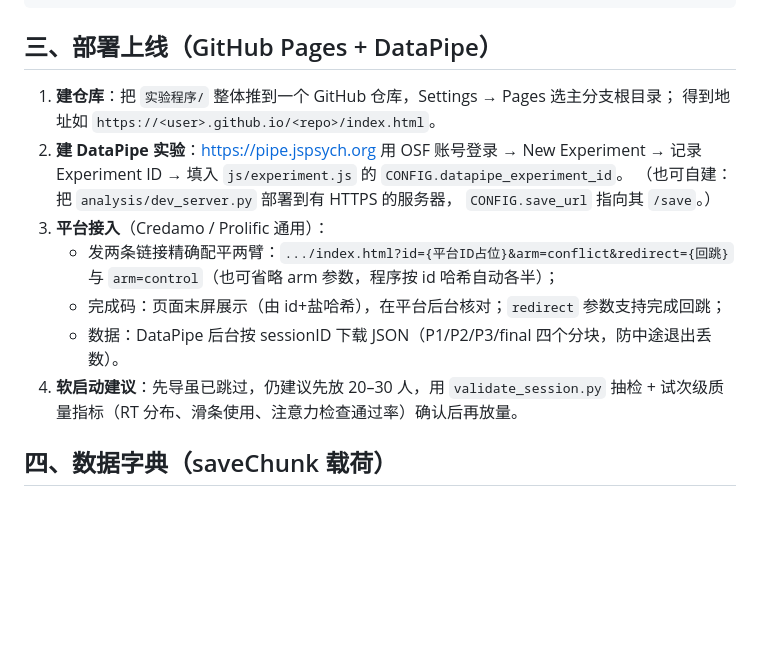
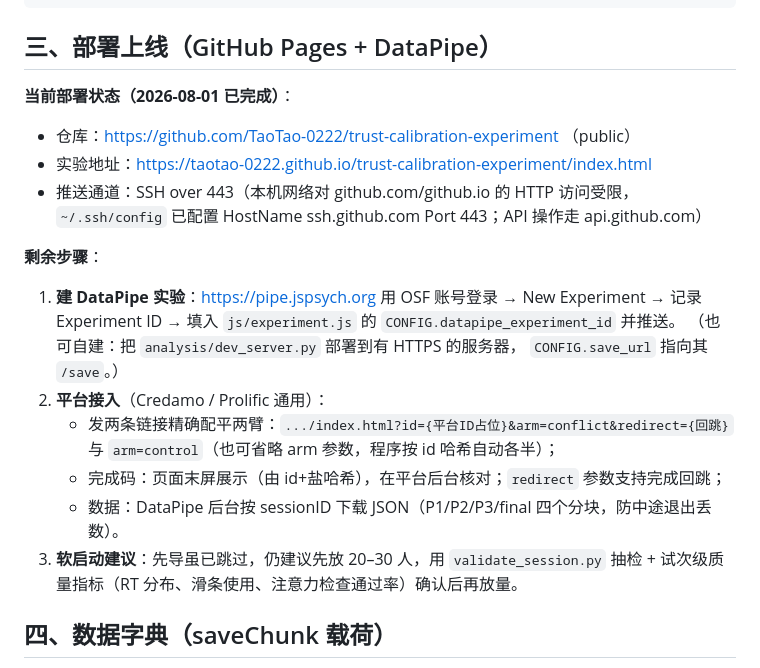
Before and after one commit to TaoTao-0222/trust-calibration-experiment, a Markdown page: README.md, the part around the change. Rendered like a GitHub page; blank space fills up the shorter version.

Commit message:
README：记录已完成部署（仓库/Pages 地址）与剩余步骤

```diff
--- a/README.md
+++ b/README.md
@@ -33,18 +33,23 @@ cd analysis && python validate_session.py sessions/<文件>.json --verbose
 
 ## 三、部署上线（GitHub Pages + DataPipe）
 
-1. **建仓库**：把 `实验程序/` 整体推到一个 GitHub 仓库，Settings → Pages 选主分支根目录；
-   得到地址如 `https://<user>.github.io/<repo>/index.html`。
-2. **建 DataPipe 实验**：https://pipe.jspsych.org 用 OSF 账号登录 → New Experiment →
-   记录 Experiment ID → 填入 `js/experiment.js` 的 `CONFIG.datapipe_experiment_id`。
+**当前部署状态（2026-08-01 已完成）**：
+- 仓库：https://github.com/TaoTao-0222/trust-calibration-experiment （public）
+- 实验地址：https://taotao-0222.github.io/trust-calibration-experiment/index.html
+- 推送通道：SSH over 443（本机网络对 github.com/github.io 的 HTTP 访问受限，
+  `~/.ssh/config` 已配置 HostName ssh.github.com Port 443；API 操作走 api.github.com）
+
+**剩余步骤**：
+1. **建 DataPipe 实验**：https://pipe.jspsych.org 用 OSF 账号登录 → New Experiment →
+   记录 Experiment ID → 填入 `js/experiment.js` 的 `CONFIG.datapipe_experiment_id` 并推送。
    （也可自建：把 `analysis/dev_server.py` 部署到有 HTTPS 的服务器，
    `CONFIG.save_url` 指向其 `/save`。）
-3. **平台接入**（Credamo / Prolific 通用）：
+2. **平台接入**（Credamo / Prolific 通用）：
    - 发两条链接精确配平两臂：`.../index.html?id={平台ID占位}&arm=conflict&redirect={回跳}`
      与 `arm=control`（也可省略 arm 参数，程序按 id 哈希自动各半）；
    - 完成码：页面末屏展示（由 id+盐哈希），在平台后台核对；`redirect` 参数支持完成回跳；
    - 数据：DataPipe 后台按 sessionID 下载 JSON（P1/P2/P3/final 四个分块，防中途退出丢数）。
-4. **软启动建议**：先导虽已跳过，仍建议先放 20–30 人，用 `validate_session.py` 抽检 +
+3. **软启动建议**：先导虽已跳过，仍建议先放 20–30 人，用 `validate_session.py` 抽检 +
    试次级质量指标（RT 分布、滑条使用、注意力检查通过率）确认后再放量。
 
 ## 四、数据字典（saveChunk 载荷）
```
